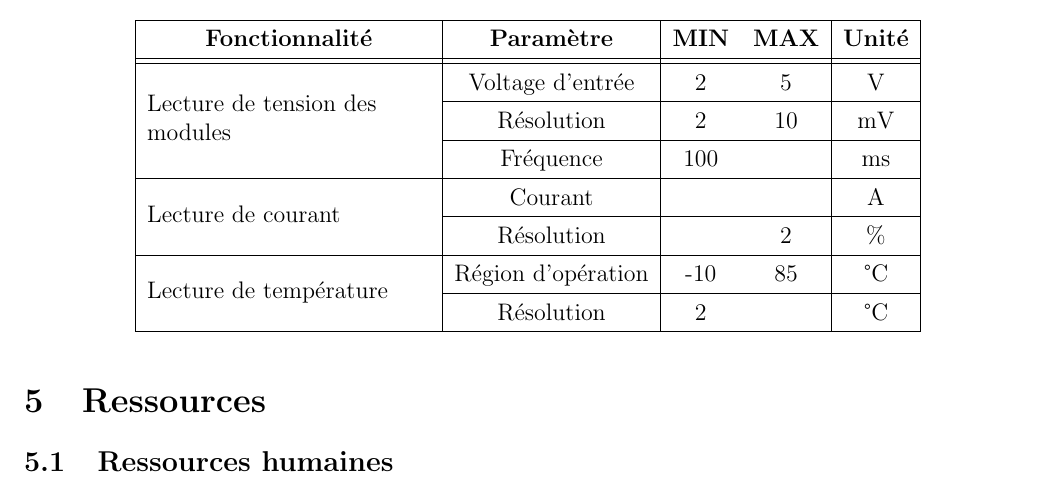
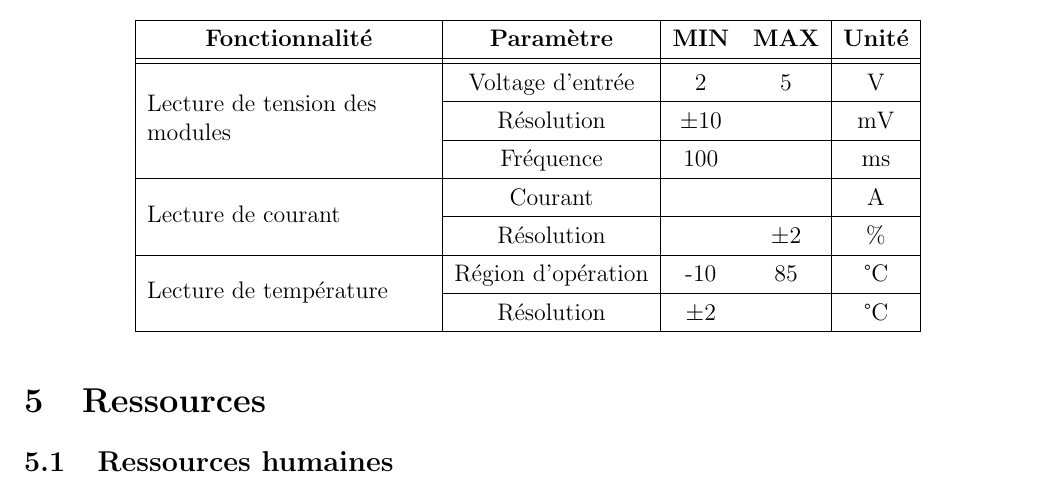
Before and after one commit to chrisdsa/BMS, a LaTeX document (DOC/Cahier de charge/Main.tex, which reads DOC/Cahier de charge/Specification/Specification.tex): part of page 8 of 11, cut so that both start at the same text. Compiled offline with pdfLaTeX.

Commit message:
working on spec

```diff
--- a/DOC/Cahier de charge/Specification/Specification.tex
+++ b/DOC/Cahier de charge/Specification/Specification.tex
@@ -11,11 +11,11 @@
 			\hline
 			\textbf{Fonctionnalité}			& \textbf{Paramètre} & \textbf{MIN} & \textbf{MAX} 	& \textbf{Unité}	\\ \hhline{|=|=|==|=|}
 			\multirow{3}{5cm}{Lecture de tension des modules}  & Voltage d'entrée & 2 & 5 	   	&    V 				\\ \hhline{|~|-|--|-|}
-											& Résolution	 	& 		2		&	  10	   	&  	mV				\\ \hhline{|~|-|--|-|}
-											& Fréquence	 		& 		100		&	    		&	ms				\\ \hline
+											& Résolution	 	& $\pm10$		&	  	   		&  	mV				\\ \hhline{|~|-|--|-|}
+											& Fréquence	 		& 	100			&	    		&	ms				\\ \hline
 			\multirow{2}{5cm}{Lecture de courant} & Courant 	& 				&			   	&	A				\\ \hhline{|~|-|--|-|}
-											&	Résolution		&				&		2		&	\%				\\ \hline
+											&	Résolution		&				&	$\pm2$		&	\%				\\ \hline
 			\multirow{2}{5cm}{Lecture de température}& Région d'opération & -10	&		85		& $\degres \text{C}$\\ \hhline{|~|-|--|-|}
-											&	Résolution		&		2		&				&$\degres \text{C}$	\\ \hline
+											&	Résolution		&	$\pm2$		&				&$\degres \text{C}$	\\ \hline
 		\end{tabular}
 	\end{table}
```
